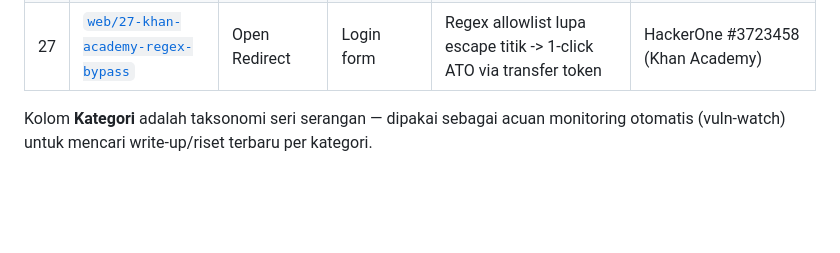
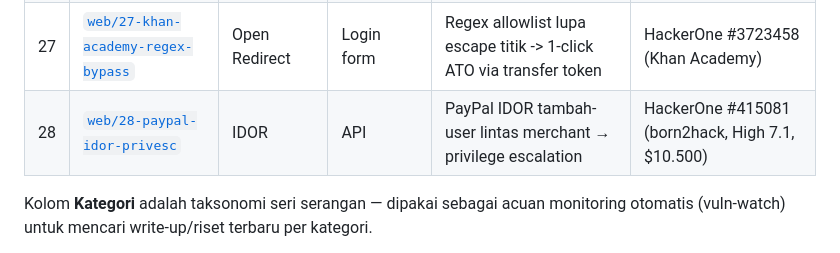
Before and after one commit to hengkerrusia/fixthecode, a Markdown page: README.md, the part around the change. Drawn GitHub-style; blank space fills up the shorter version.

Commit message:
README: tambah Lab 28 ke daftar lab (IDOR, PayPal H1 #415081)

```diff
--- a/README.md
+++ b/README.md
@@ -69,6 +69,7 @@ Kategori top-level dibuat lebar dan stabil (`web`, `api`, `network`, `crypto`, `
 | 25 | [`web/25-mopub-openredirect-xss`](labs/web/25-mopub-openredirect-xss/) | Open Redirect | Login form | Login open redirect -> XSS via javascript: URI | HackerOne #683298 (MoPub, jackb898) |
 | 26 | [`web/26-expo-oauth-openredirect`](labs/web/26-expo-oauth-openredirect/) | Open Redirect | OAuth flow | OAuth proxy returnUrl -> token di fragment -> ATO via hTTps:// bypass | CVE-2023-28131 (Salt Labs, CVSS 9.6) |
 | 27 | [`web/27-khan-academy-regex-bypass`](labs/web/27-khan-academy-regex-bypass/) | Open Redirect | Login form | Regex allowlist lupa escape titik -> 1-click ATO via transfer token | HackerOne #3723458 (Khan Academy) |
+| 28 | [`web/28-paypal-idor-privesc`](labs/web/28-paypal-idor-privesc/) | IDOR | API | PayPal IDOR tambah-user lintas merchant → privilege escalation | HackerOne #415081 (born2hack, High 7.1, $10.500) |
 
 Kolom **Kategori** adalah taksonomi seri serangan — dipakai sebagai acuan monitoring
 otomatis (vuln-watch) untuk mencari write-up/riset terbaru per kategori.
```
